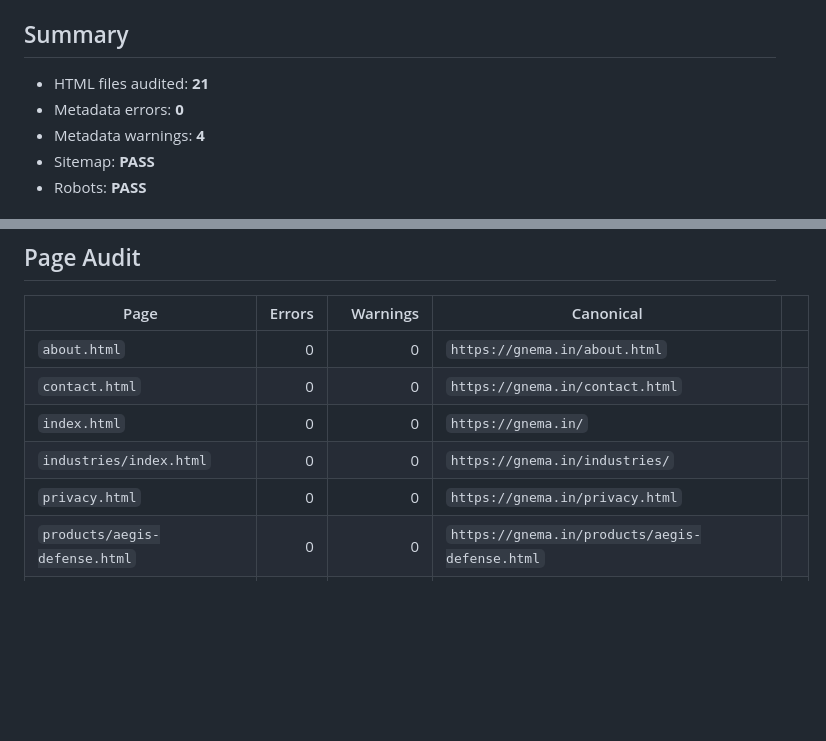
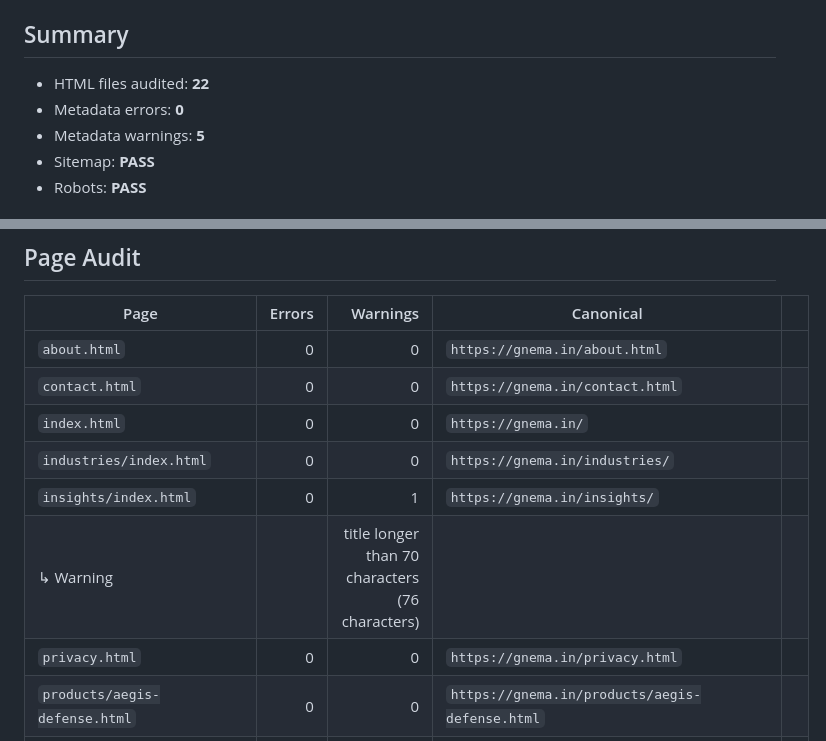
Before and after one commit to Nayeemuddinga/gnema-website, a Markdown page: ops/reports/latest.md, 2 parts joined by grey strips. GitHub-like rendering; blank space fills up the shorter version.

Commit message:
chore(seo): update G-NeMa Ops report

```diff
--- a/ops/reports/latest.md
+++ b/ops/reports/latest.md
@@ -4,9 +4,9 @@ Generated: `2026-09-09 17:34:20 UTC`
 
 ## Summary
 
-- HTML files audited: **21**
+- HTML files audited: **22**
 - Metadata errors: **0**
-- Metadata warnings: **4**
+- Metadata warnings: **5**
 - Sitemap: **PASS**
 - Robots: **PASS**
 
@@ -23,6 +23,8 @@ Generated: `2026-09-09 17:34:20 UTC`
 | `contact.html` | 0 | 0 | `https://gnema.in/contact.html` | |
 | `index.html` | 0 | 0 | `https://gnema.in/` | |
 | `industries/index.html` | 0 | 0 | `https://gnema.in/industries/` | |
+| `insights/index.html` | 0 | 1 | `https://gnema.in/insights/` | |
+| ↳ Warning | | title longer than 70 characters (76 characters) | | |
 | `privacy.html` | 0 | 0 | `https://gnema.in/privacy.html` | |
 | `products/aegis-defense.html` | 0 | 0 | `https://gnema.in/products/aegis-defense.html` | |
 | `products/atlas-robotics.html` | 0 | 0 | `https://gnema.in/products/atlas-robotics.html` | |
```
Also changed, not shown: other parts of ops/reports/latest.md (+1 -1 lines).
